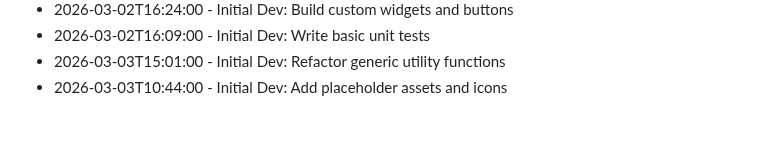
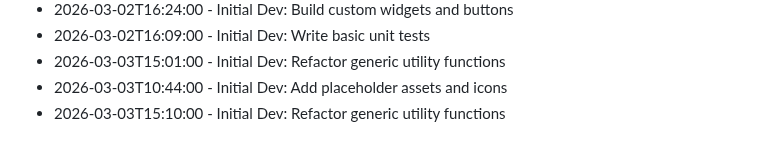
Before and after one commit to RajBarot3826/LocalMart, a Markdown page: CHANGELOG.md, the part around the change. Drawn GitHub-style.

Commit message:
Refactor generic utility functions

```diff
--- a/CHANGELOG.md
+++ b/CHANGELOG.md
@@ -226,3 +226,4 @@
 - 2026-03-02T16:09:00 - Initial Dev: Write basic unit tests
 - 2026-03-03T15:01:00 - Initial Dev: Refactor generic utility functions
 - 2026-03-03T10:44:00 - Initial Dev: Add placeholder assets and icons
+- 2026-03-03T15:10:00 - Initial Dev: Refactor generic utility functions
```
